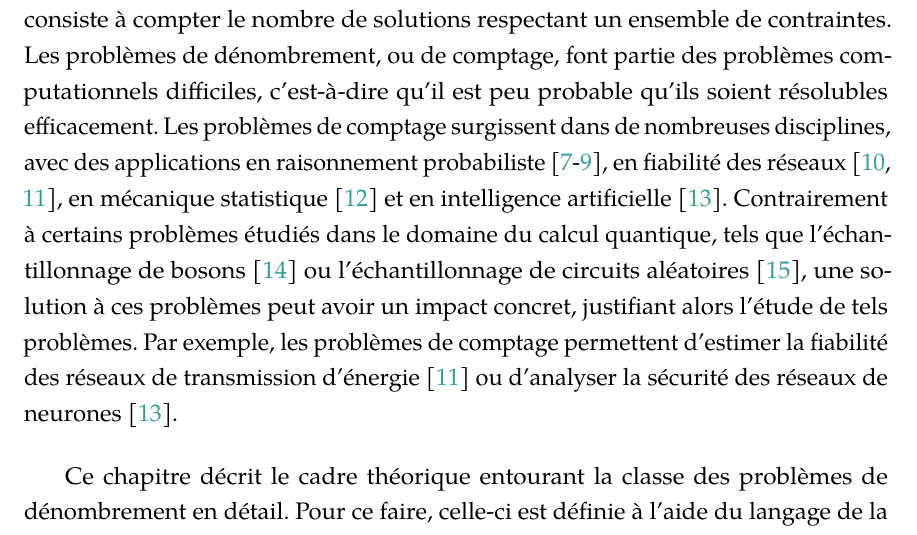
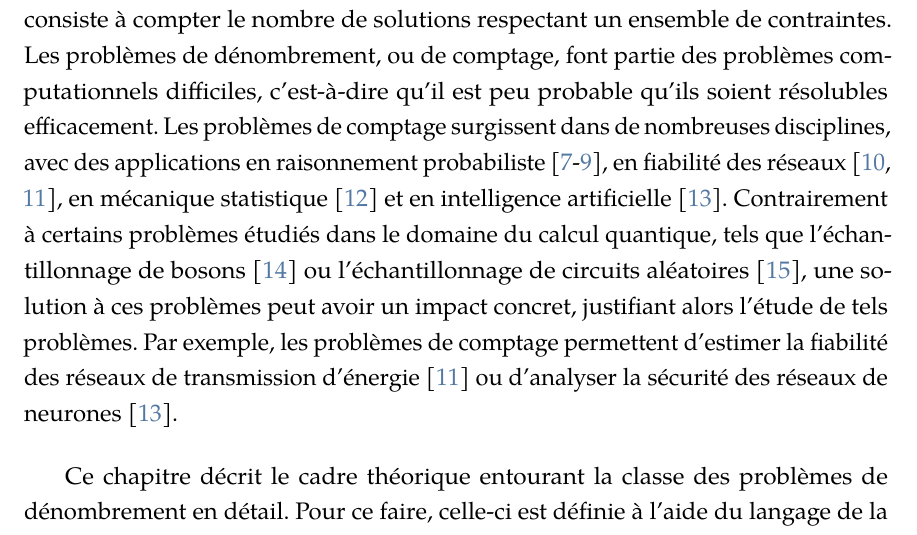
Before and after one commit to juliendrapeau/memoire, a LaTeX book (memoire.tex, which reads switchboard.tex): part of page 11 of 50, cut so that both start at the same text. Compiled offline with pdfLaTeX.

```diff
--- a/memoire.tex
+++ b/memoire.tex
@@ -23,7 +23,7 @@
 \toggletrue{MemoirePasThese}       % Décommenter dans le cas d'un mémoire.
 \toggletrue{IntroConcluSansNombre}  % Intro et conclusion non numérotées
 \toggletrue{useCustomFonts}         % Fonts différents, voir switchboard.tex.
-%\toggletrue{generatePDFa}           % Génère un PDFa plutôt qu'un PDF standard.
+\toggletrue{generatePDFa}           % Génère un PDFa plutôt qu'un PDF standard.
 
 %=============================================================================%
 
@@ -31,9 +31,9 @@
 \author         {Julien Drapeau}  % Idem
 \Organisation   {UNIVERSITÉ de SHERBROOKE}
 \Location       {Sherbrooke, Québec, Canada}
-\ResumeCourt    {En exploitant à la fois les ressources classiques et quantiques, les algorithmes variationnels quantiques peuvent exécuter des tâches computationnelles complexes sur des ordinateurs quantiques bruités, sans nécessiter de correction d'erreurs. Ces algorithmes visent notamment à résoudre des problèmes d'optimisation combinatoire, se plaçant ainsi en concurrence avec des algorithmes classiques perfectionnés au fil des décennies. Une approche complémentaire consiste à se tourner vers des problèmes intrinsèquement plus complexes: les problèmes de dénombrement. Ces derniers, qui consistent à déterminer le nombre de solutions aux problèmes de décision, pourraient se révéler plus accessibles aux algorithmes variationnels quantiques qu'aux algorithmes classiques. Dans le cadre de ce séminaire, un algorithme surnommé VQCount est introduit pour la résolution de problèmes de dénombrement. VQCount s'appuie sur l'équivalence entre l'échantillonnage aléatoire et le comptage approximatif pour estimer le nombre de solutions à un facteur multiplicatif près, en exploitant l'ansatz quantique à opérateurs alternants comme générateur de solutions.}
+\ResumeCourt    {En exploitant à la fois les ressources classiques et quantiques, les algorithmes variationnels quantiques peuvent exécuter des tâches computationnelles complexes sur des ordinateurs quantiques bruités, sans nécessiter de correction d'erreurs. Ces algorithmes visent notamment à résoudre des problèmes d'optimisation combinatoire, se plaçant ainsi en concurrence avec des algorithmes classiques perfectionnés au fil des décennies. Une approche complémentaire consiste à se tourner vers des problèmes intrinsèquement plus complexes: les problèmes de dénombrement. Ces derniers, qui consistent à compter le nombre de solutions aux problèmes de décision, pourraient se révéler plus accessibles aux algorithmes variationnels quantiques qu'aux algorithmes classiques. Dans le cadre de ce mémoire, un algorithme surnommé VQCount est introduit pour la résolution de problèmes de dénombrement. VQCount s'appuie sur l'équivalence entre l'échantillonnage aléatoire et le comptage approximatif pour estimer le nombre de solutions à un facteur multiplicatif près, en exploitant l'ansatz quantique à opérateurs alternants comme générateur de solutions.}
 \date           {15 mai 2025}       % Idem
-\MotsClefs      {Mots-Clefs \sep Pertinents \sep avec séparateurs}
+\MotsClefs      {Algorithmes variationnels quantiques\sep Échantillonnage aléatoire\sep Comptage approximatif\sep Auto-réductibilité\sep Satisfaisabilité\sep Réseaux de tenseurs}
 
 % On cache le code exécuté dans ce fichier parce qu'il est laid et impertinent.
 \input{switchboard.tex}
--- a/switchboard.tex
+++ b/switchboard.tex
@@ -50,7 +50,7 @@
             urlcolor=mydarkred,
             %linkcolor=solblue!85!black, % A little darker
             linkcolor=mydarkblue,
-            citecolor=solcyan,
+            citecolor=mydarkblue,
             bookmarksopen=true,
             unicode=true
         }
```
Also changed, not shown: README.md, memoire.pdf.
